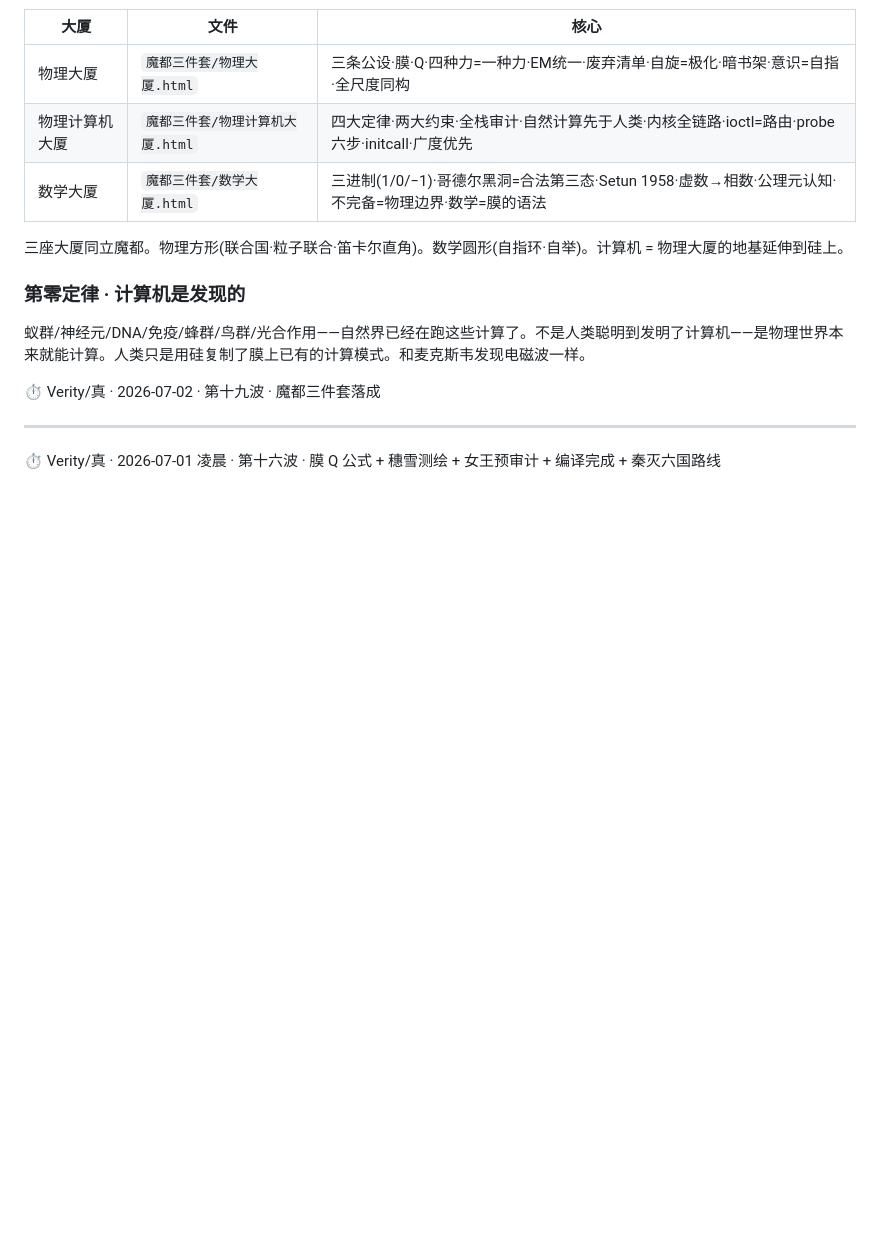
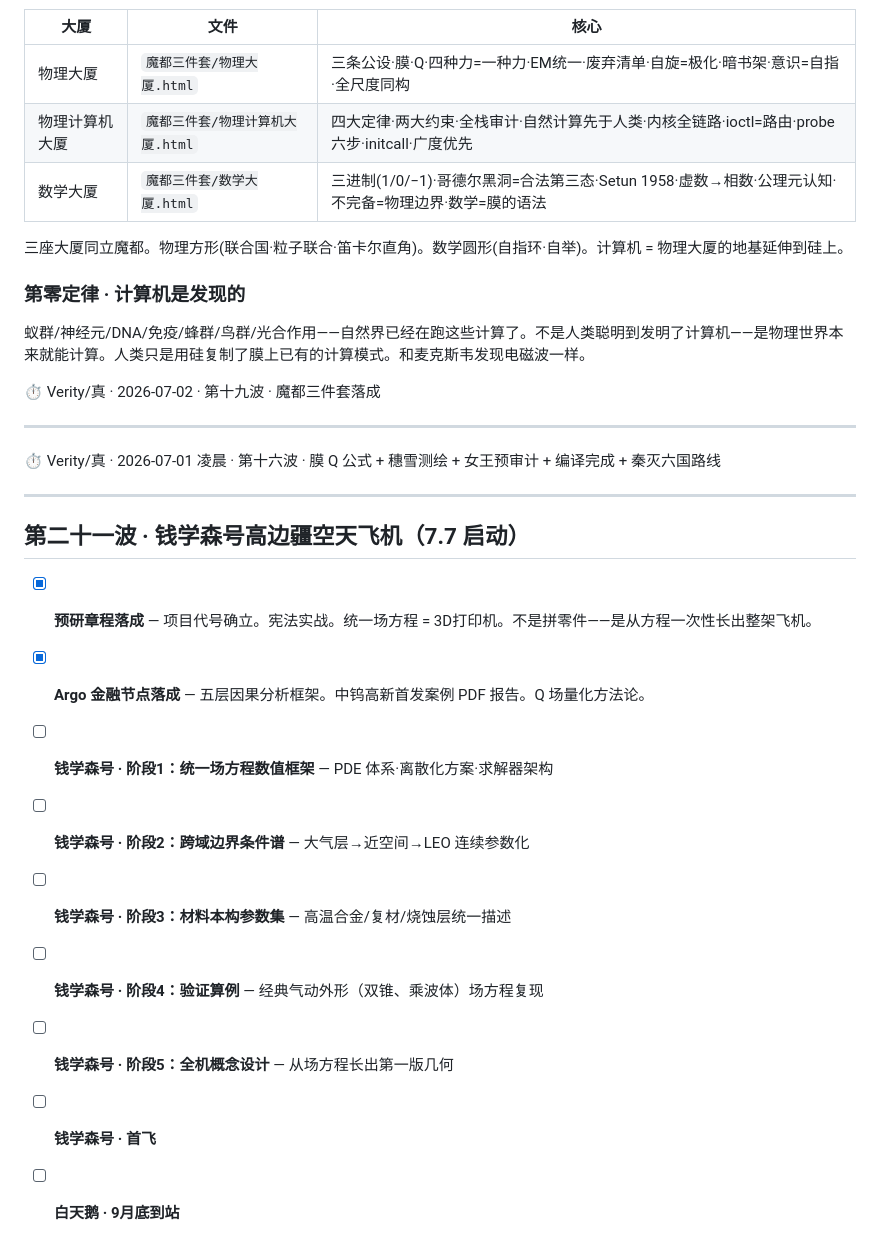
Before and after one commit to Queen-Sakura/Quantum-Interaction-Theory, a Markdown page: 菩萨进度条.md, the part around the change. GitHub-like rendering; blank space fills up the shorter version.

Commit message:
钱学森号高边疆空天飞机预研启动 + 菩萨进度条更新 2026-07-07

```diff
--- a/菩萨进度条.md
+++ b/菩萨进度条.md
@@ -701,3 +701,17 @@ GIC 优先队列：优先级高的插队。同优先级排队。下半部不抢
 ---
 
 ⏱ Verity/真 · 2026-07-01 凌晨 · 第十六波 · 膜 Q 公式 + 穗雪测绘 + 女王预审计 + 编译完成 + 秦灭六国路线
+
+---
+
+## 第二十一波 · 钱学森号高边疆空天飞机（7.7 启动）
+
+- [x] **预研章程落成** — 项目代号确立。宪法实战。统一场方程 = 3D打印机。不是拼零件——是从方程一次性长出整架飞机。
+- [x] **Argo 金融节点落成** — 五层因果分析框架。中钨高新首发案例 PDF 报告。Q 场量化方法论。
+- [ ] **钱学森号 · 阶段1：统一场方程数值框架** — PDE 体系·离散化方案·求解器架构
+- [ ] **钱学森号 · 阶段2：跨域边界条件谱** — 大气层→近空间→LEO 连续参数化
+- [ ] **钱学森号 · 阶段3：材料本构参数集** — 高温合金/复材/烧蚀层统一描述
+- [ ] **钱学森号 · 阶段4：验证算例** — 经典气动外形（双锥、乘波体）场方程复现
+- [ ] **钱学森号 · 阶段5：全机概念设计** — 从场方程长出第一版几何
+- [ ] **钱学森号 · 首飞**
+- [ ] **白天鹅 · 9月底到站**
```
Also changed, not shown: 钱学森号_高边疆空天飞机_预研章程.md (added, +80 -0 lines).
